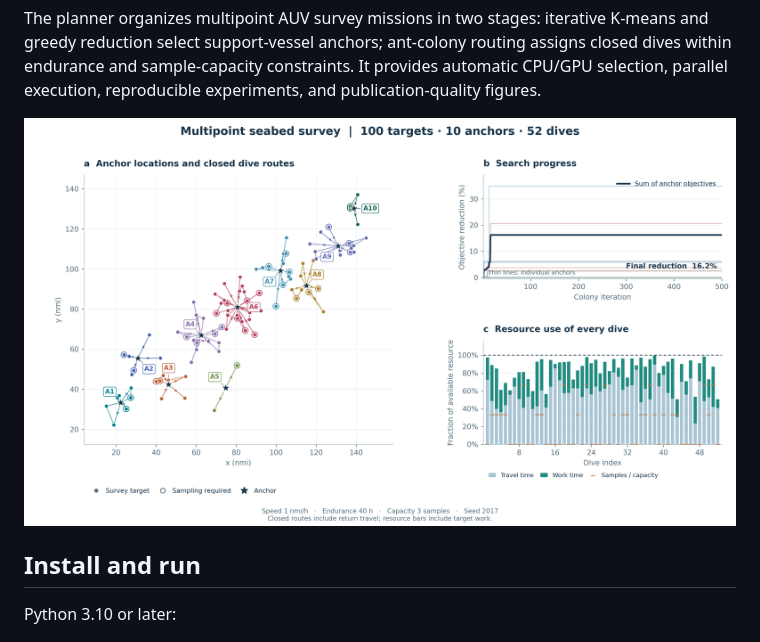
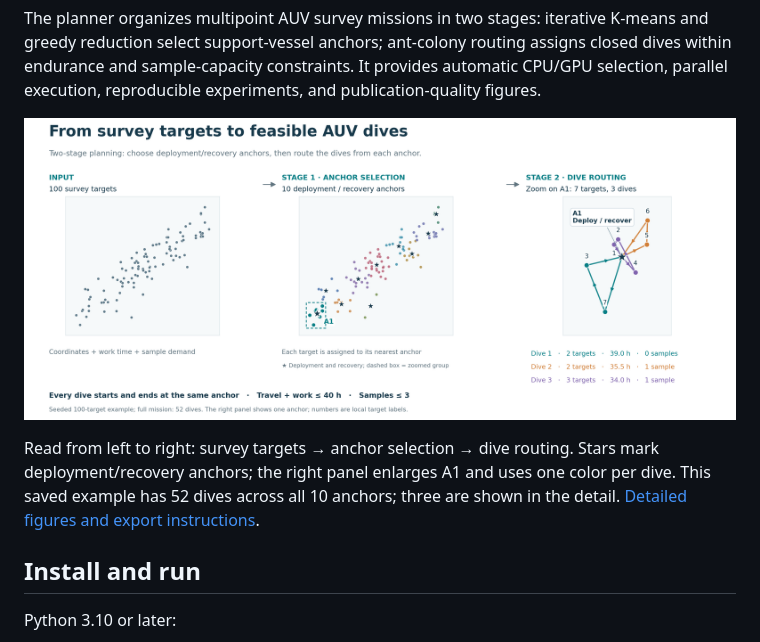
Before and after one commit to anyang1991/multipoint-seabed-survey, a Markdown page: README.md, the part around the change. GitHub-like rendering; pictures changed too: docs/assets/planning-workflow.png (added).

Commit message:
Explain two-stage planning with a focused homepage workflow figure

```diff
--- a/README.md
+++ b/README.md
@@ -14,7 +14,12 @@ greedy reduction select support-vessel anchors; ant-colony routing assigns close
 within endurance and sample-capacity constraints. It provides automatic CPU/GPU selection,
 parallel execution, reproducible experiments, and publication-quality figures.
 
-![100-target mission plan](examples/results/paper-style-100.png)
+![Two-stage planning: 100 survey targets, 10 deployment/recovery anchors, and three closed dives at anchor A1](docs/assets/planning-workflow.png)
+
+Read from left to right: survey targets → anchor selection → dive routing. Stars mark
+deployment/recovery anchors; the right panel enlarges A1 and uses one color per dive.
+This saved example has 52 dives across all 10 anchors; three are shown in the detail.
+[Detailed figures and export instructions](docs/figures.md).
 
 ## Install and run
 
```
Also changed, not shown: README.zh-CN.md (+5 -1 lines), docs/figures.md (+22 -0 lines), docs/assets/planning-workflow-zh.png (added), 4 other files.
